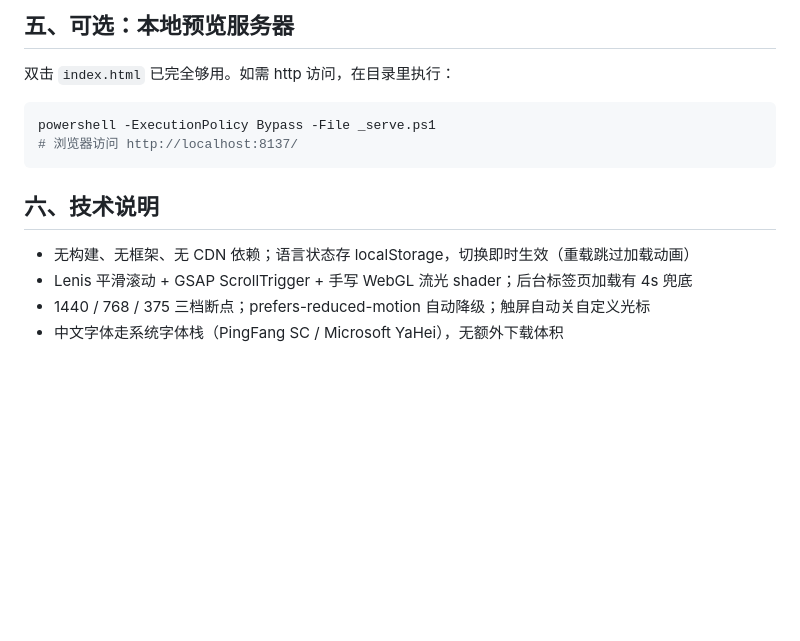
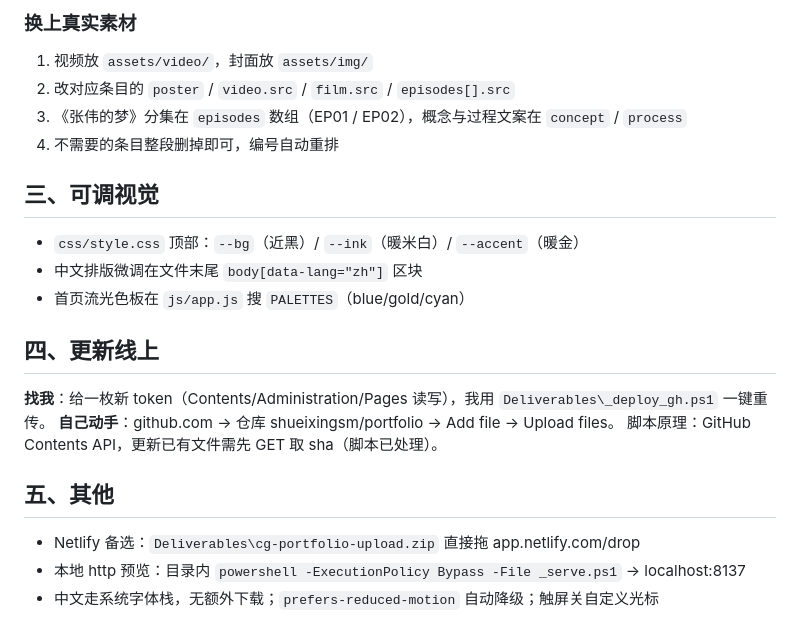
Before and after one commit to shueixingsm/portfolio, a Markdown page: 使用说明.md, the part around one of its changes. GitHub-like rendering; blank space fills up the shorter version.

````diff
--- a/使用说明.md
+++ b/使用说明.md
@@ -79,13 +52,21 @@ cg-portfolio/
 
-## 五、可选：本地预览服务器
-双击 `index.html` 已完全够用。如需 http 访问，在目录里执行：
-```powershell
-powershell -ExecutionPolicy Bypass -File _serve.ps1
-# 浏览器访问 http://localhost:8137/
-```
+### 换上真实素材
+1. 视频放 `assets/video/`，封面放 `assets/img/`
+2. 改对应条目的 `poster` / `video.src` / `film.src` / `episodes[].src`
+3. 《张伟的梦》分集在 `episodes` 数组（EP01 / EP02），概念与过程文案在 `concept` / `process`
+4. 不需要的条目整段删掉即可，编号自动重排
 
-## 六、技术说明
-- 无构建、无框架、无 CDN 依赖；语言状态存 localStorage，切换即时生效（重载跳过加载动画）
-- Lenis 平滑滚动 + GSAP ScrollTrigger + 手写 WebGL 流光 shader；后台标签页加载有 4s 兜底
-- 1440 / 768 / 375 三档断点；prefers-reduced-motion 自动降级；触屏自动关自定义光标
-- 中文字体走系统字体栈（PingFang SC / Microsoft YaHei），无额外下载体积
+## 三、可调视觉
+- `css/style.css` 顶部：`--bg`（近黑）/ `--ink`（暖米白）/ `--accent`（暖金）
+- 中文排版微调在文件末尾 `body[data-lang="zh"]` 区块
+- 首页流光色板在 `js/app.js` 搜 `PALETTES`（blue/gold/cyan）
+
+## 四、更新线上
+**找我**：给一枚新 token（Contents/Administration/Pages 读写），我用 `Deliverables\_deploy_gh.ps1` 一键重传。
+**自己动手**：github.com → 仓库 shueixingsm/portfolio → Add file → Upload files。
+脚本原理：GitHub Contents API，更新已有文件需先 GET 取 sha（脚本已处理）。
+
+## 五、其他
+- Netlify 备选：`Deliverables\cg-portfolio-upload.zip` 直接拖 app.netlify.com/drop
+- 本地 http 预览：目录内 `powershell -ExecutionPolicy Bypass -File _serve.ps1` → localhost:8137
+- 中文走系统字体栈，无额外下载；`prefers-reduced-motion` 自动降级；触屏关自定义光标
````
Also changed, not shown: other parts of 使用说明.md (+36 -63 lines).
